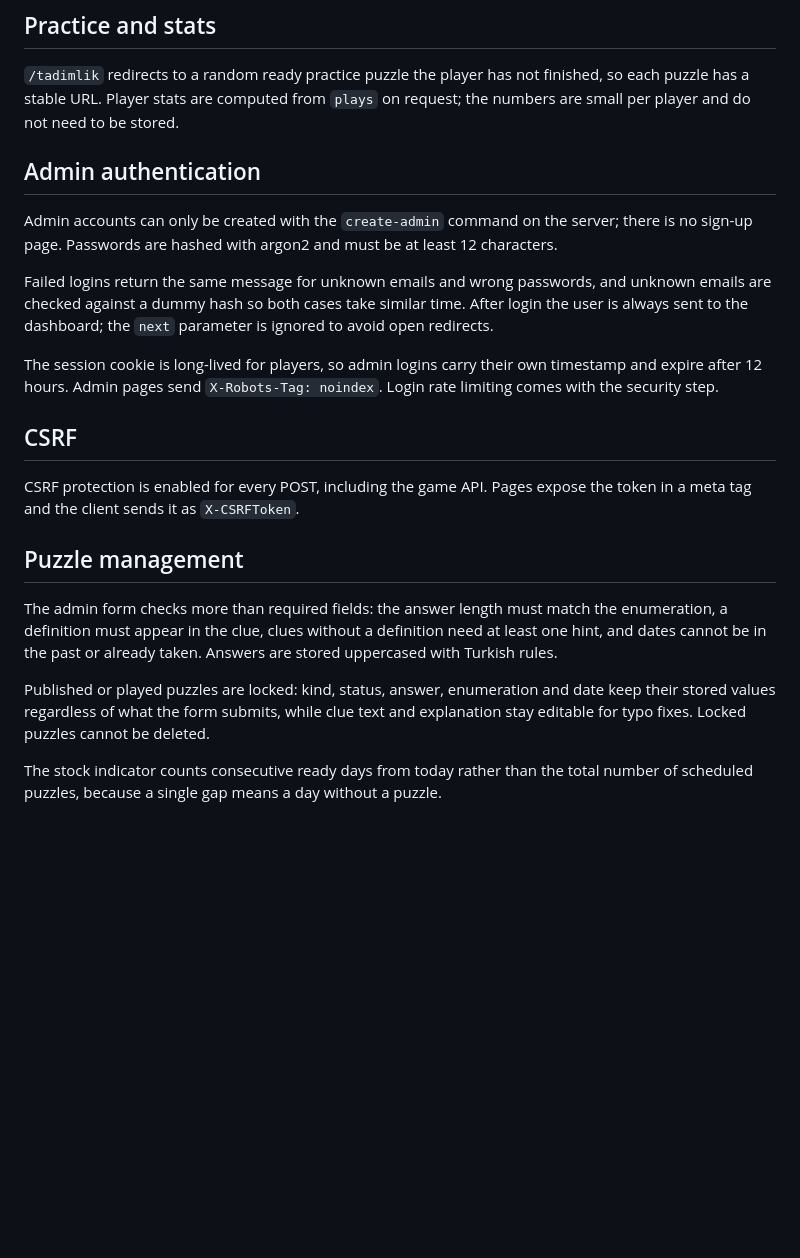
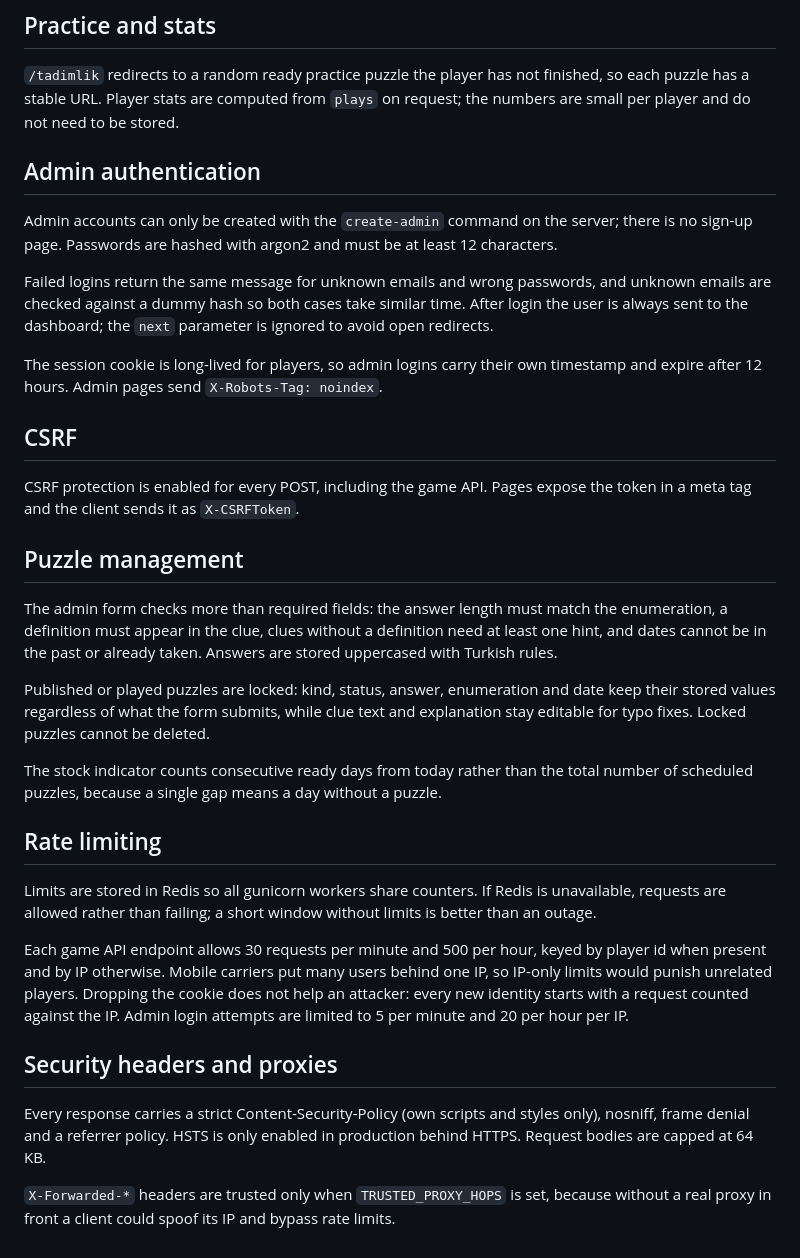
Before and after one commit to izamaeta/muamma-cryptic, a Markdown page: docs/decisions.md, the part around one of its changes. GitHub-like rendering; blank space fills up the shorter version.

Commit message:
docs: record rate limiting and security header decisions

```diff
--- a/docs/decisions.md
+++ b/docs/decisions.md
@@ -96,7 +106,6 @@ finished, so each puzzle has a stable URL. Player stats are computed from
 `plays` on request; the numbers are small per player and do not need to be
 stored.
 
-
 ## Admin authentication
 
 Admin accounts can only be created with the `create-admin` command on the
@@ -110,13 +119,12 @@ dashboard; the `next` parameter is ignored to avoid open redirects.
 
 The session cookie is long-lived for players, so admin logins carry their
 own timestamp and expire after 12 hours. Admin pages send
-`X-Robots-Tag: noindex`. Login rate limiting comes with the security step.
+`X-Robots-Tag: noindex`.
 
 ## CSRF
 
 CSRF protection is enabled for every POST, including the game API. Pages
 expose the token in a meta tag and the client sends it as `X-CSRFToken`.
-
 
 ## Puzzle management
 
@@ -133,3 +141,26 @@ puzzles cannot be deleted.
 The stock indicator counts consecutive ready days from today rather than
 the total number of scheduled puzzles, because a single gap means a day
 without a puzzle.
+
+## Rate limiting
+
+Limits are stored in Redis so all gunicorn workers share counters. If
+Redis is unavailable, requests are allowed rather than failing; a short
+window without limits is better than an outage.
+
+Each game API endpoint allows 30 requests per minute and 500 per hour,
+keyed by player id when present and by IP otherwise. Mobile carriers put
+many users behind one IP, so IP-only limits would punish unrelated
+players. Dropping the cookie does not help an attacker: every new identity
+starts with a request counted against the IP. Admin login attempts are
+limited to 5 per minute and 20 per hour per IP.
+
+## Security headers and proxies
+
+Every response carries a strict Content-Security-Policy (own scripts and
+styles only), nosniff, frame denial and a referrer policy. HSTS is only
+enabled in production behind HTTPS. Request bodies are capped at 64 KB.
+
+`X-Forwarded-*` headers are trusted only when `TRUSTED_PROXY_HOPS` is set,
+because without a real proxy in front a client could spoof its IP and
+bypass rate limits.
```
Also changed, not shown: other parts of docs/decisions.md (+17 -7 lines).
